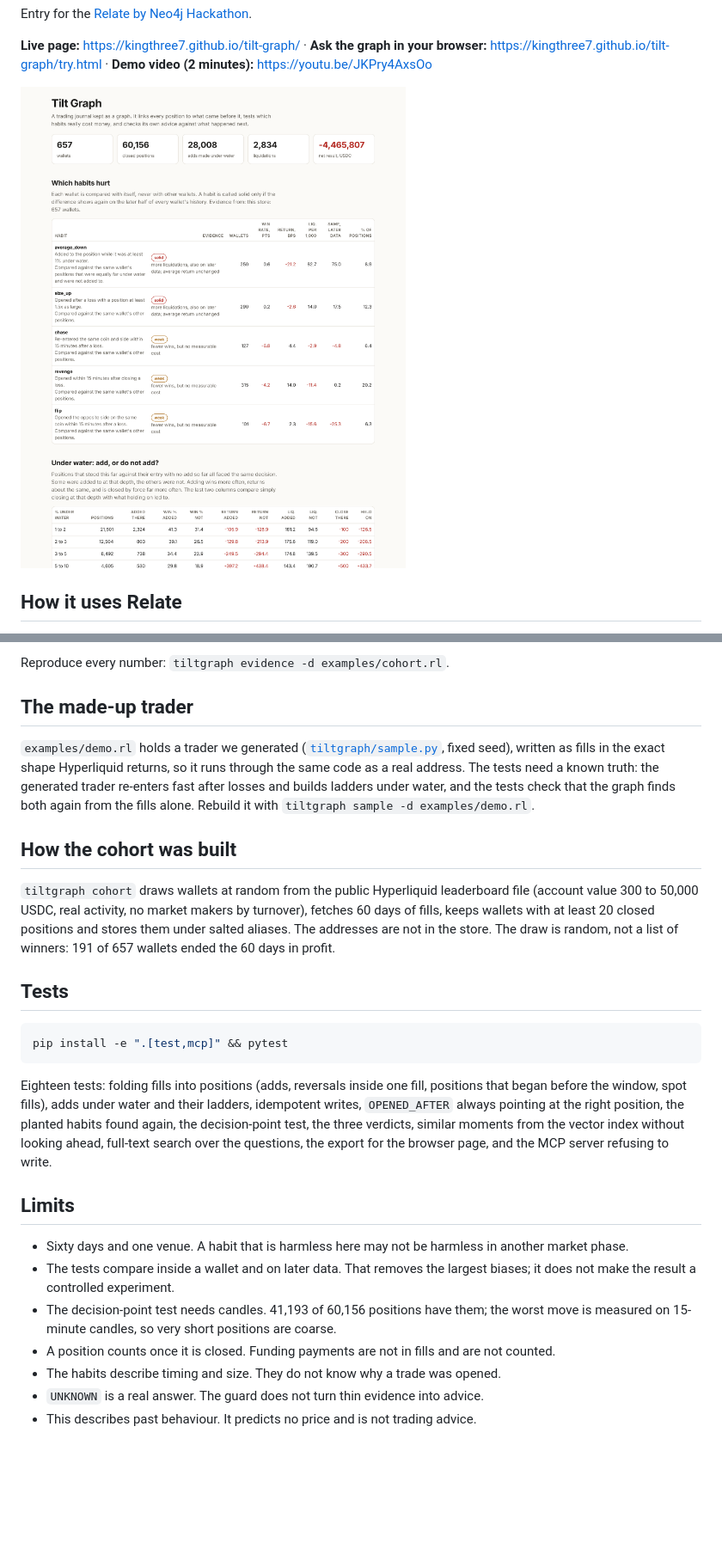
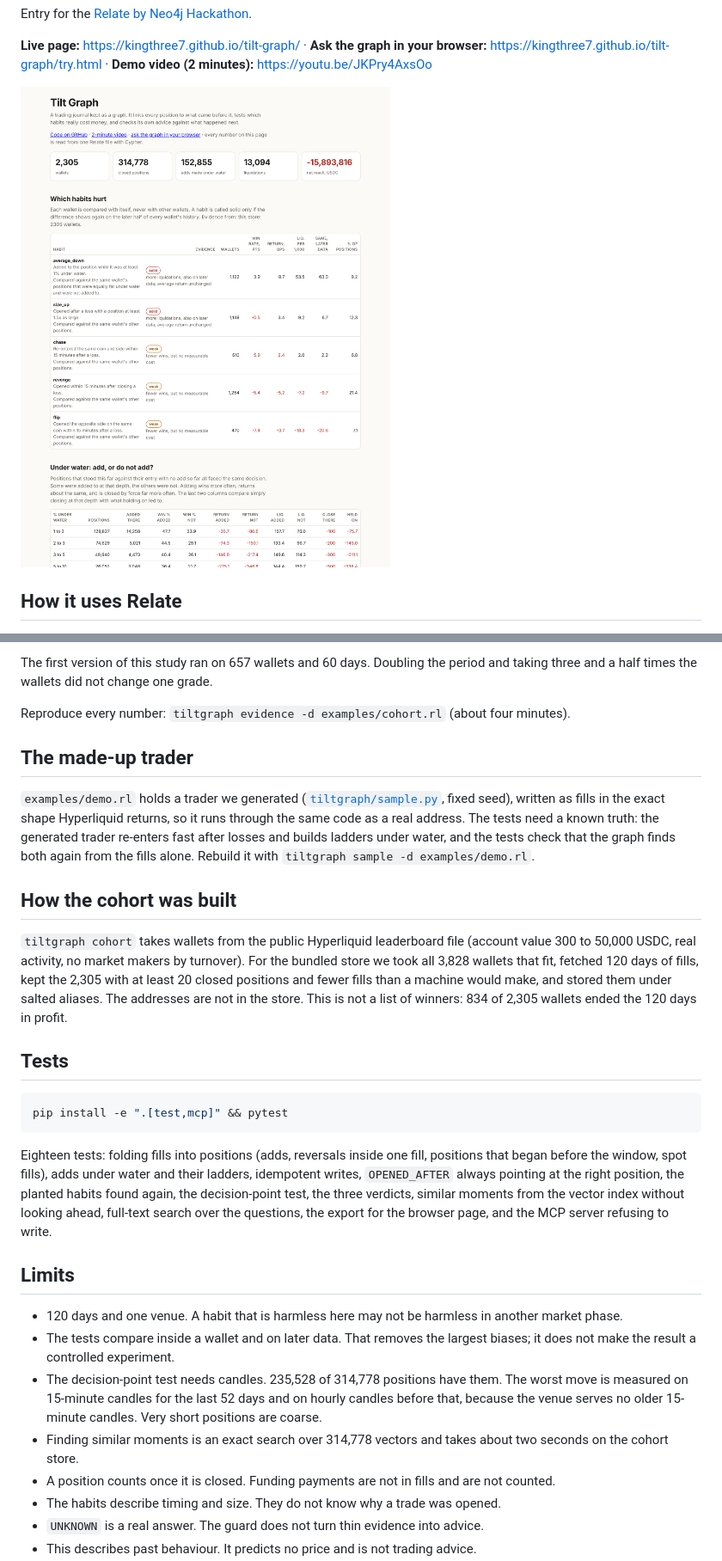
Before and after one commit to KingThree7/tilt-graph, a Markdown page: README.md, 2 parts joined by grey strips. Shown at 86% size. Drawn GitHub-style; pictures changed too: docs/report.png; blank space fills up the shorter version.

```diff
--- a/README.md
+++ b/README.md
@@ -216,5 +222,8 @@ Where the money went: liquidated positions are 4.7% of all positions and 51% of
 
-Reproduce every number: `tiltgraph evidence -d examples/cohort.rl`.
+The first version of this study ran on 657 wallets and 60 days. Doubling the period and
+taking three and a half times the wallets did not change one grade.
+
+Reproduce every number: `tiltgraph evidence -d examples/cohort.rl` (about four minutes).
 
 ## The made-up trader
 
@@ -226,11 +235,12 @@ again from the fills alone. Rebuild it with `tiltgraph sample -d examples/demo.r
 
 ## How the cohort was built
 
-`tiltgraph cohort` draws wallets at random from the public Hyperliquid leaderboard file
-(account value 300 to 50,000 USDC, real activity, no market makers by turnover), fetches 60
-days of fills, keeps wallets with at least 20 closed positions and stores them under salted
-aliases. The addresses are not in the store. The draw is random, not a list of winners:
-191 of 657 wallets ended the 60 days in profit.
+`tiltgraph cohort` takes wallets from the public Hyperliquid leaderboard file (account value
+300 to 50,000 USDC, real activity, no market makers by turnover). For the bundled store we
+took all 3,828 wallets that fit, fetched 120 days of fills, kept the 2,305 with at least 20
+closed positions and fewer fills than a machine would make, and stored them under salted
+aliases. The addresses are not in the store. This is not a list of winners: 834 of 2,305
+wallets ended the 120 days in profit.
 
 ## Tests
 
@@ -246,11 +256,14 @@ ahead, full-text search over the questions, the export for the browser page, and
 
 ## Limits
 
-- Sixty days and one venue. A habit that is harmless here may not be harmless in another market phase.
+- 120 days and one venue. A habit that is harmless here may not be harmless in another market phase.
 - The tests compare inside a wallet and on later data. That removes the largest biases; it does
   not make the result a controlled experiment.
-- The decision-point test needs candles. 41,193 of 60,156 positions have them;
-  the worst move is measured on 15-minute candles, so very short positions are coarse.
+- The decision-point test needs candles. 235,528 of 314,778 positions have them. The worst
+  move is measured on 15-minute candles for the last 52 days and on hourly candles before
+  that, because the venue serves no older 15-minute candles. Very short positions are coarse.
+- Finding similar moments is an exact search over 314,778 vectors and takes about two seconds
+  on the cohort store.
 - A position counts once it is closed. Funding payments are not in fills and are not counted.
 - The habits describe timing and size. They do not know why a trade was opened.
 - `UNKNOWN` is a real answer. The guard does not turn thin evidence into advice.
```
Also changed, not shown: other parts of README.md (+40 -34 lines), 13 other files.
